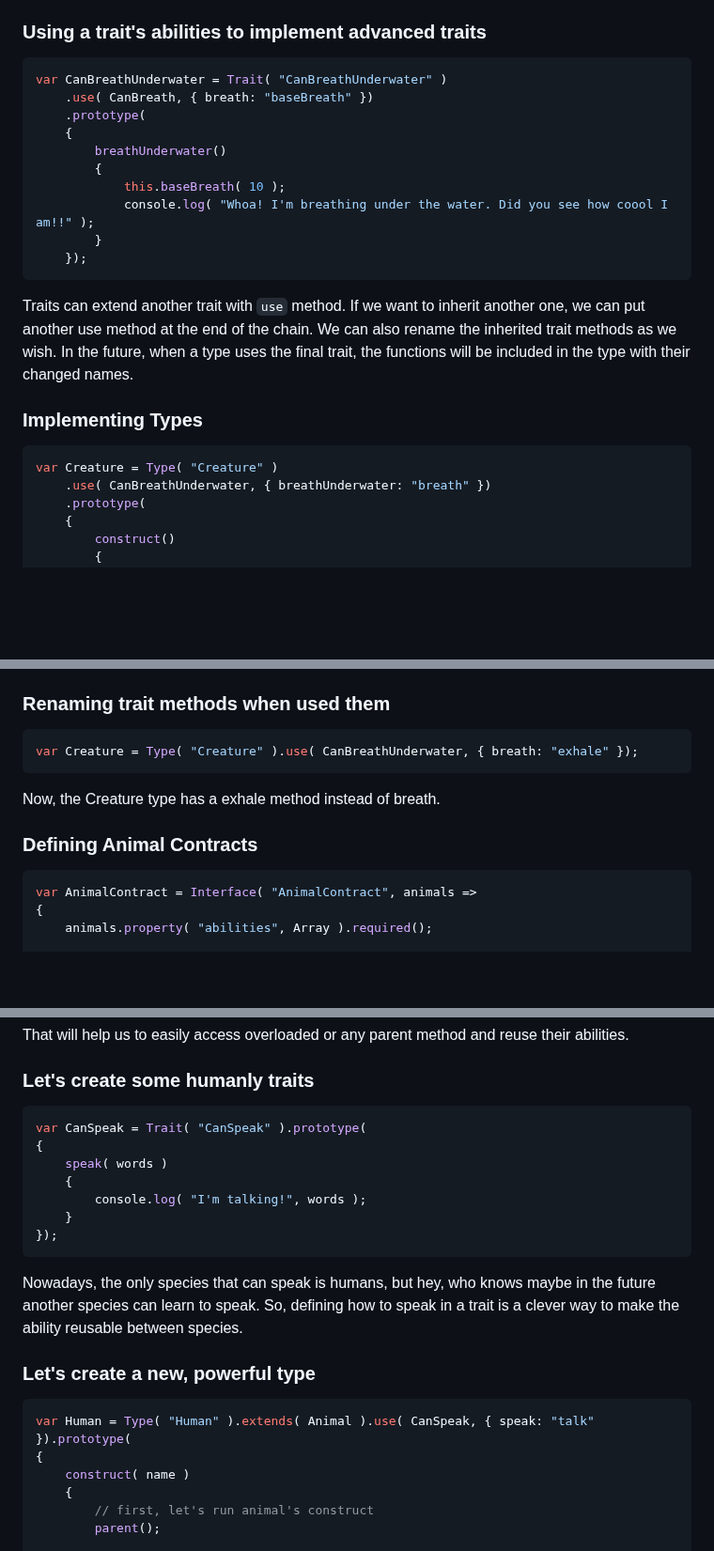
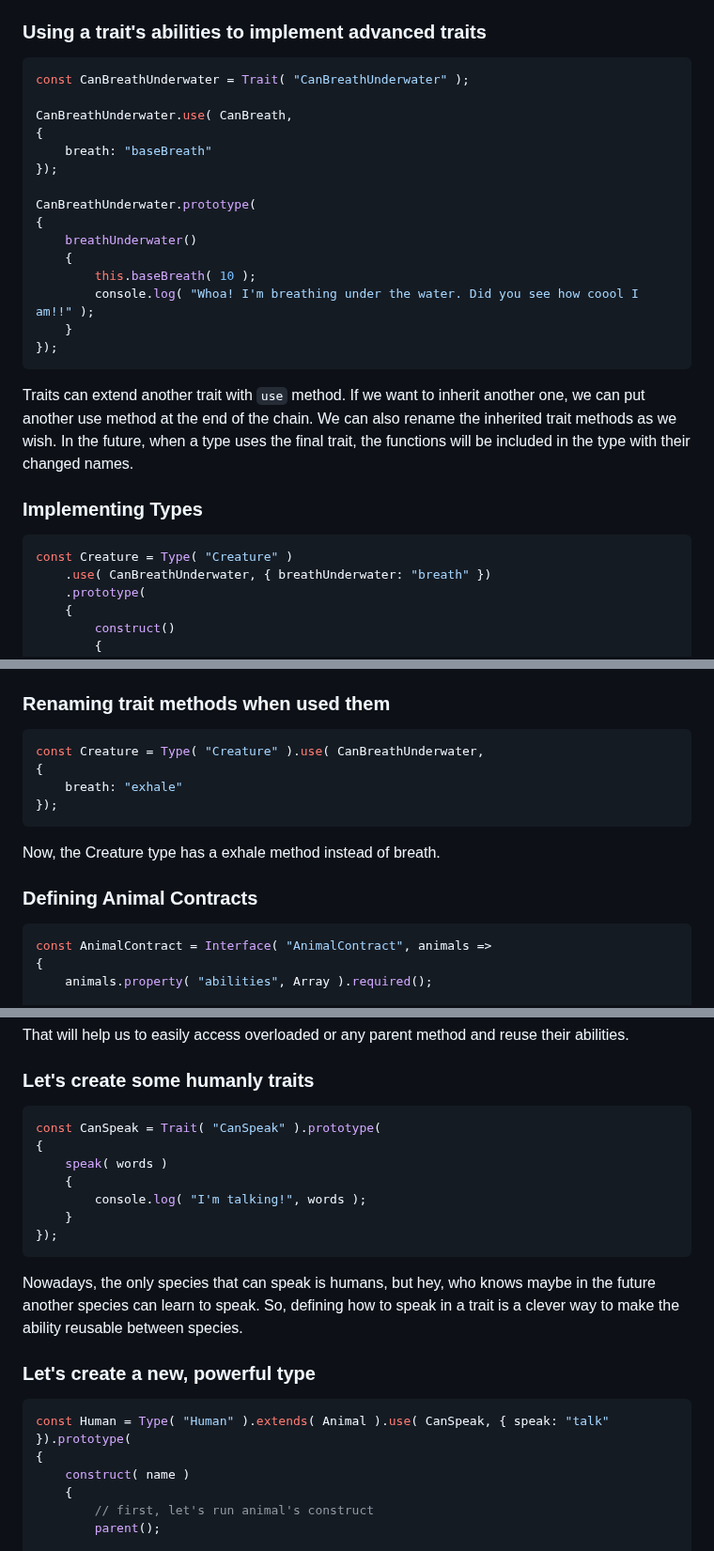
Before and after one commit to ismailceylan/type.js, a Markdown page: readme.md, 3 parts joined by grey strips. Shown at 94% size. Rendered like a GitHub page; blank space fills up the shorter version.

Commit message:
docs: improvements

````diff
--- a/readme.md
+++ b/readme.md
@@ -50,22 +50,27 @@ Trait methods are added to the prototype bags of the types that use it. Therefor
 
 ### Using a trait's abilities to implement advanced traits
 ```js
-var CanBreathUnderwater = Trait( "CanBreathUnderwater" )
-    .use( CanBreath, { breath: "baseBreath" })
-    .prototype(
+const CanBreathUnderwater = Trait( "CanBreathUnderwater" );
+
+CanBreathUnderwater.use( CanBreath,
+{
+    breath: "baseBreath"
+});
+
+CanBreathUnderwater.prototype(
+{
+    breathUnderwater()
     {
-        breathUnderwater()
-        {
-            this.baseBreath( 10 );
-            console.log( "Whoa! I'm breathing under the water. Did you see how coool I am!!" );
-        }
-    });
+        this.baseBreath( 10 );
+        console.log( "Whoa! I'm breathing under the water. Did you see how coool I am!!" );
+    }
+});
 ```
 Traits can extend another trait with `use` method. If we want to inherit another one, we can put another use method at the end of the chain. We can also rename the inherited trait methods as we wish. In the future, when a type uses the final trait, the functions will be included in the type with their changed names.
 
 ### Implementing Types
 ```js
-var Creature = Type( "Creature" )
+const Creature = Type( "Creature" )
     .use( CanBreathUnderwater, { breathUnderwater: "breath" })
     .prototype(
     {
@@ -88,13 +93,16 @@ The `use` method on the type objects allow us to use traits. If we want to use a
 
 ### Renaming trait methods when used them
 ```js
-var Creature = Type( "Creature" ).use( CanBreathUnderwater, { breath: "exhale" });
+const Creature = Type( "Creature" ).use( CanBreathUnderwater,
+{
+    breath: "exhale"
+});
 ```
 Now, the Creature type has a exhale method instead of breath.
 
 ### Defining Animal Contracts
 ```js
-var AnimalContract = Interface( "AnimalContract", animals =>
+const AnimalContract = Interface( "AnimalContract", animals =>
 {
     animals.property( "abilities", Array ).required();
 
@@ -160,7 +170,7 @@ That will help us to easily access overloaded or any parent method and reuse the
 
 ### Let's create some humanly traits
 ```js
-var CanSpeak = Trait( "CanSpeak" ).prototype(
+const CanSpeak = Trait( "CanSpeak" ).prototype(
 {
     speak( words )
     {
@@ -172,7 +182,7 @@ Nowadays, the only species that can speak is humans, but hey, who knows maybe in
 
 ### Let's create a new, powerful type
 ```js
-var Human = Type( "Human" ).extends( Animal ).use( CanSpeak, { speak: "talk" }).prototype(
+const Human = Type( "Human" ).extends( Animal ).use( CanSpeak, { speak: "talk" }).prototype(
 {
     construct( name )
     {
````
Also changed, not shown: other parts of readme.md (+7 -5 lines).
